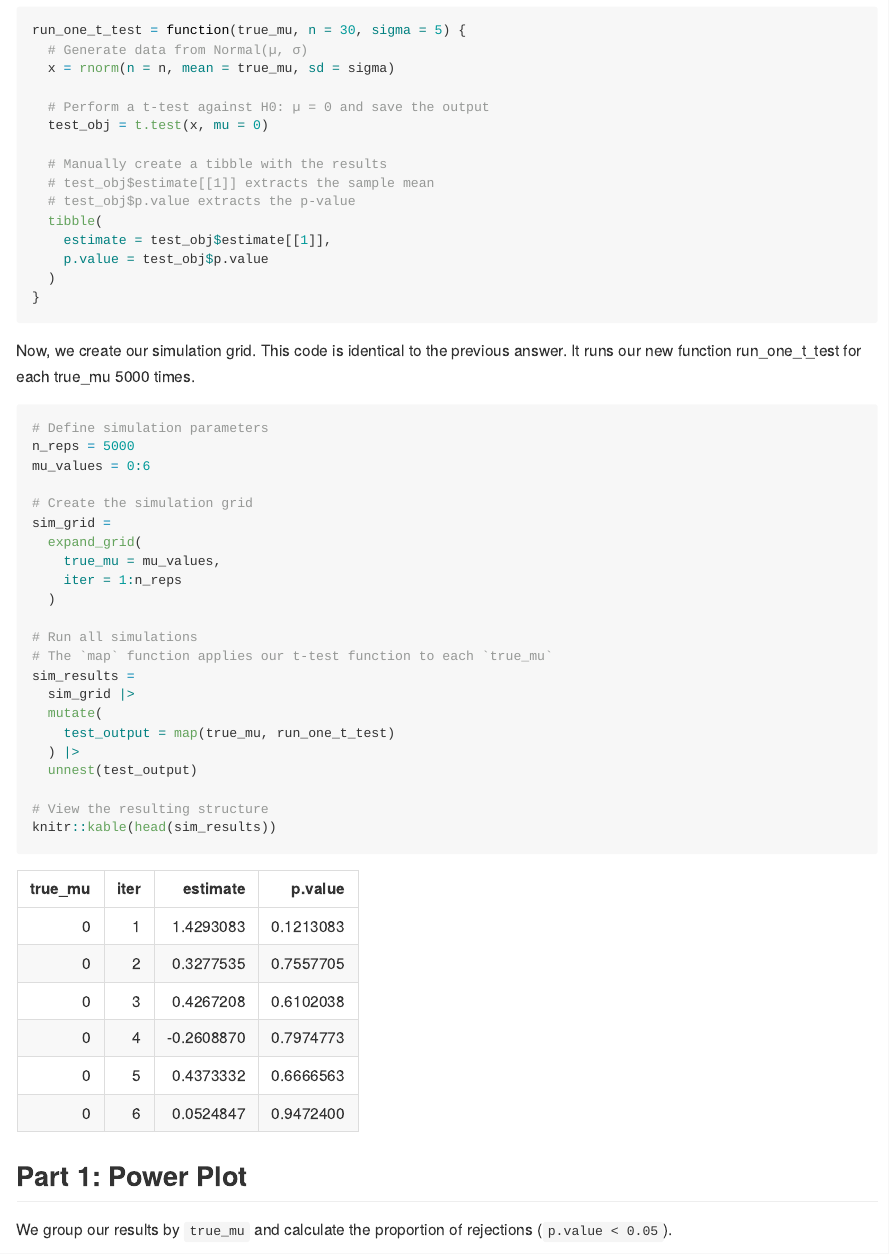
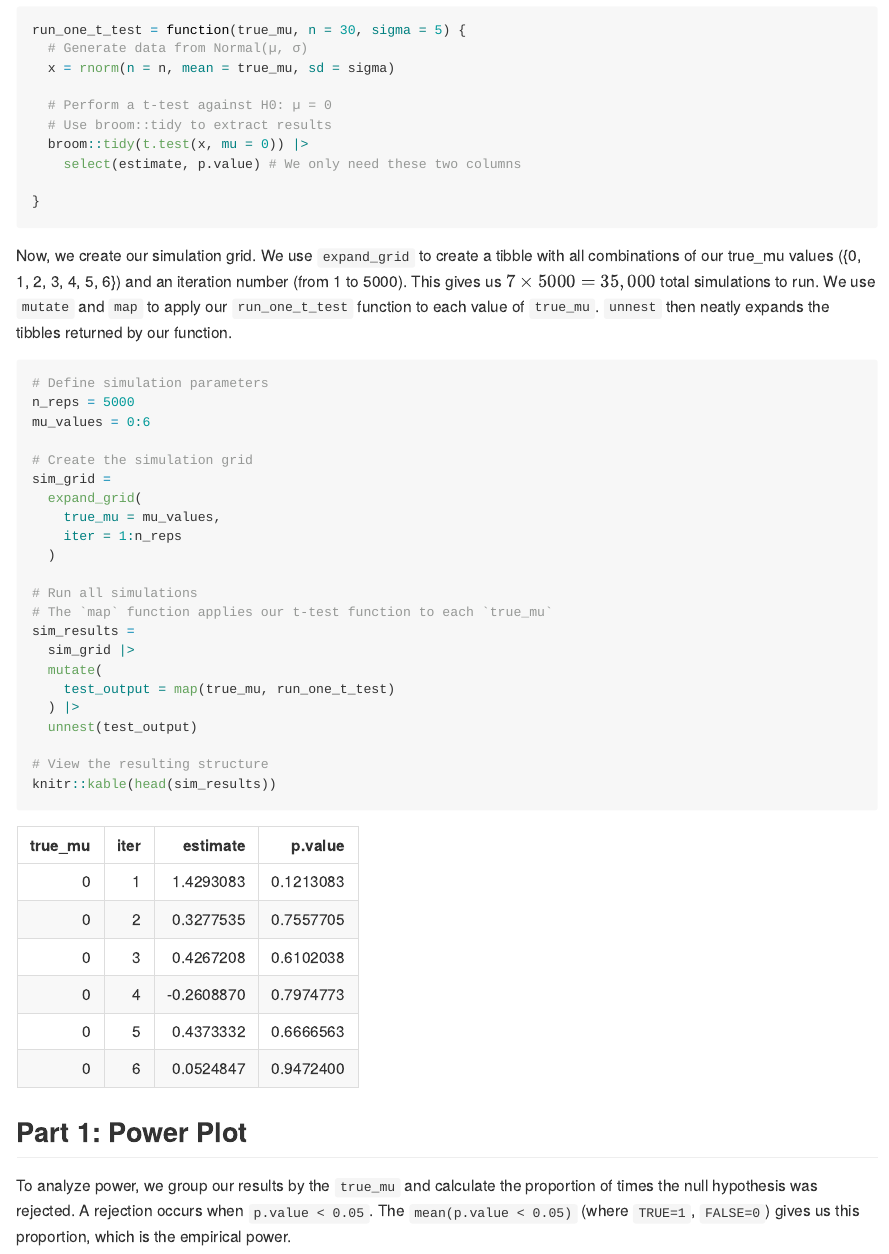
Before and after one commit to kwokmungyu/p8105_hw5_mk5149, an R Markdown document (p8105_hw5_mk5149.Rmd): the page in a window 1100 px wide, from 3660 px down before the commit and from 3730 px down after it, so that both start at the same text. The pictures show the output file p8105_hw5_mk5149.md that the author committed with the source, drawn offline in the style of GitHub.

Commit message:
Cuz we have learnt the broom package in today's class, here I used the broom package instead. Besides, made some modifications to the words

````diff
--- a/p8105_hw5_mk5149.Rmd
+++ b/p8105_hw5_mk5149.Rmd
@@ -109,20 +110,15 @@ run_one_t_test = function(true_mu, n = 30, sigma = 5) {
   # Generate data from Normal(µ, σ)
   x = rnorm(n = n, mean = true_mu, sd = sigma)
 
-  # Perform a t-test against H0: µ = 0 and save the output
-  test_obj = t.test(x, mu = 0)
+  # Perform a t-test against H0: µ = 0
+  # Use broom::tidy to extract results
+  broom::tidy(t.test(x, mu = 0)) |>
+    select(estimate, p.value) # We only need these two columns
 
-  # Manually create a tibble with the results
-  # test_obj$estimate[[1]] extracts the sample mean
-  # test_obj$p.value extracts the p-value
-  tibble(
-    estimate = test_obj$estimate[[1]],
-    p.value = test_obj$p.value
-  )
 }
 ```
 
-Now, we create our simulation grid. This code is identical to the previous answer. It runs our new function run_one_t_test for each true_mu 5000 times.
+Now, we create our simulation grid. We use `expand_grid` to create a tibble with all combinations of our true_mu values ({0, 1, 2, 3, 4, 5, 6}) and an iteration number (from 1 to 5000). This gives us $7 \times 5000 = 35,000$ total simulations to run. We use `mutate` and `map` to apply our `run_one_t_test` function to each value of `true_mu`. `unnest` then neatly expands the tibbles returned by our function.
 ```{r}
 # Define simulation parameters
 n_reps = 5000
@@ -149,7 +145,7 @@ knitr::kable(head(sim_results))
 ```
 
 ## Part 1: Power Plot
-We group our results by `true_mu` and calculate the proportion of rejections (`p.value < 0.05`).
+To analyze power, we group our results by the `true_mu` and calculate the proportion of times the null hypothesis was rejected. A rejection occurs when `p.value < 0.05`. The `mean(p.value < 0.05)` (where `TRUE=1`, `FALSE=0`) gives us this proportion, which is the empirical power.
 ```{r}
 # Calculate power for each true_mu
 power_results =
````
Also changed, not shown: p8105_hw5_mk5149.md, p8105_hw5_mk5149.Rmd (2 more changed lines).
